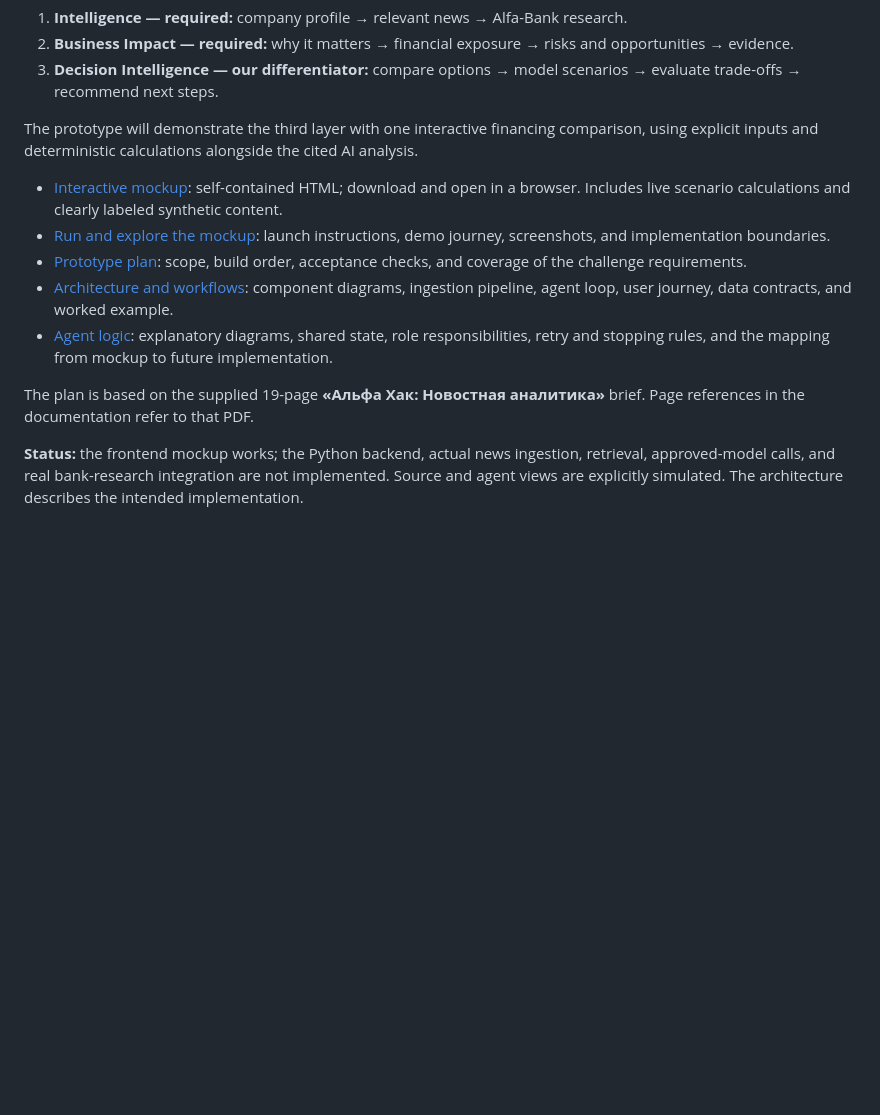
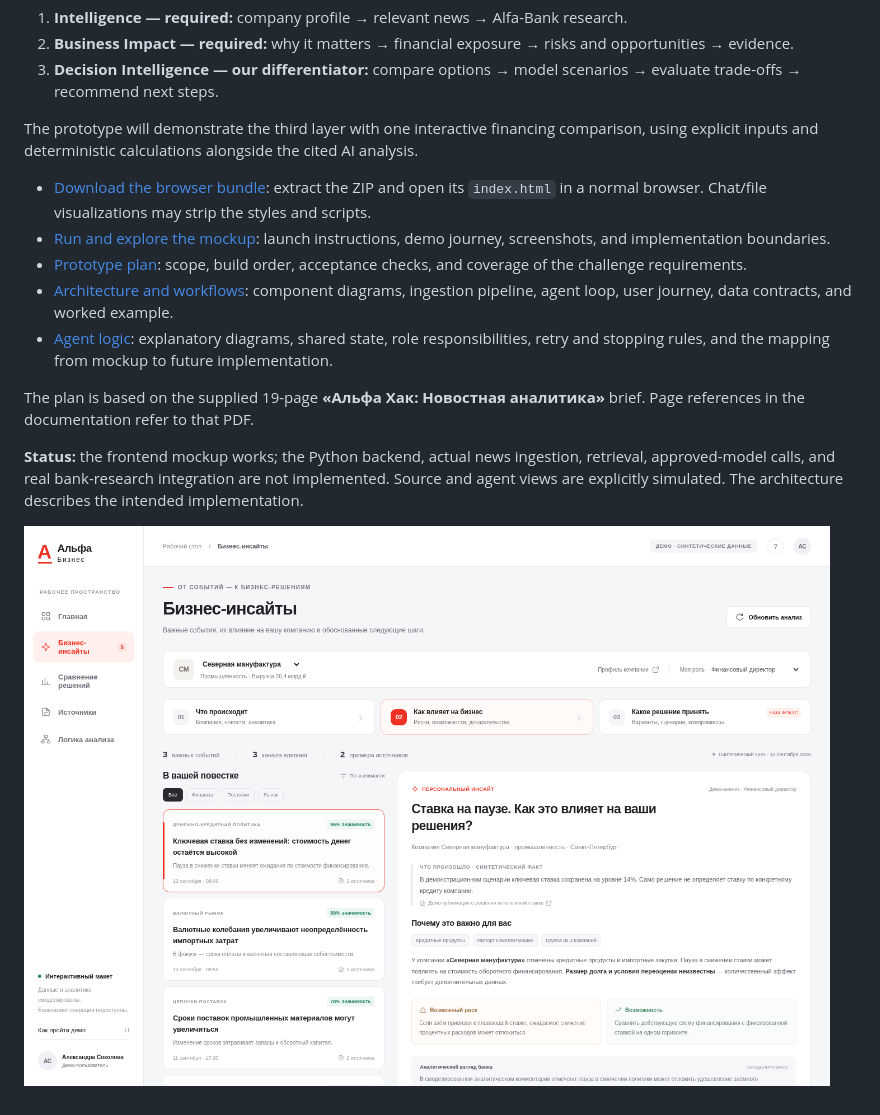
Before and after one commit to jwilliamn/alfacase, a Markdown page: README.md, the part around the change. Rendered like a GitHub page; pictures changed too: mockup/screenshots/browser-preview.png (added); blank space fills up the shorter version.

```diff
--- a/README.md
+++ b/README.md
@@ -10,7 +10,7 @@ The product has three layers:
 
 The prototype will demonstrate the third layer with one interactive financing comparison, using explicit inputs and deterministic calculations alongside the cited AI analysis.
 
-- [Interactive mockup](mockup/standalone.html): self-contained HTML; download and open in a browser. Includes live scenario calculations and clearly labeled synthetic content.
+- [Download the browser bundle](mockup/alfacase-mockup.zip): extract the ZIP and open its `index.html` in a normal browser. Chat/file visualizations may strip the styles and scripts.
 - [Run and explore the mockup](mockup/README.md): launch instructions, demo journey, screenshots, and implementation boundaries.
 - [Prototype plan](docs/PROTOTYPE_PLAN.md): scope, build order, acceptance checks, and coverage of the challenge requirements.
 - [Architecture and workflows](docs/ARCHITECTURE.md): component diagrams, ingestion pipeline, agent loop, user journey, data contracts, and worked example.
@@ -19,3 +19,5 @@ The prototype will demonstrate the third layer with one interactive financing co
 The plan is based on the supplied 19-page **«Альфа Хак: Новостная аналитика»** brief. Page references in the documentation refer to that PDF.
 
 **Status:** the frontend mockup works; the Python backend, actual news ingestion, retrieval, approved-model calls, and real bank-research integration are not implemented. Source and agent views are explicitly simulated. The architecture describes the intended implementation.
+
+![Rendered browser preview](mockup/screenshots/browser-preview.png)
```
Also changed, not shown: mockup/README.md (+8 -2 lines), mockup/VALIDATION.md (+4 -0 lines), 5 other files.
